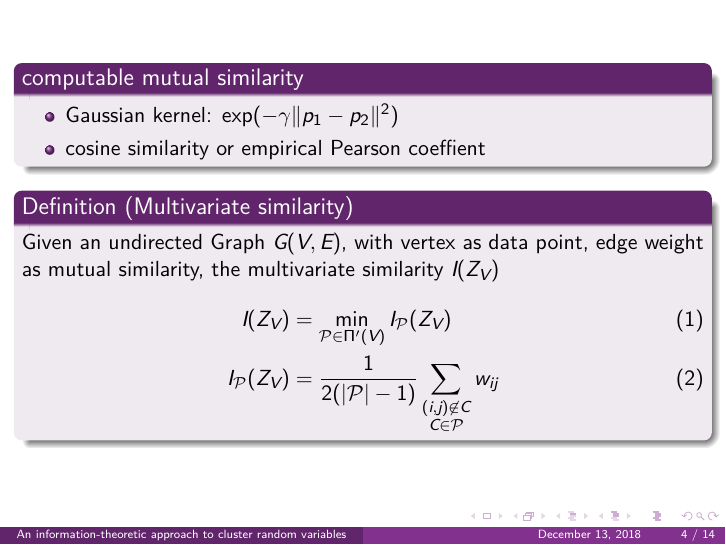
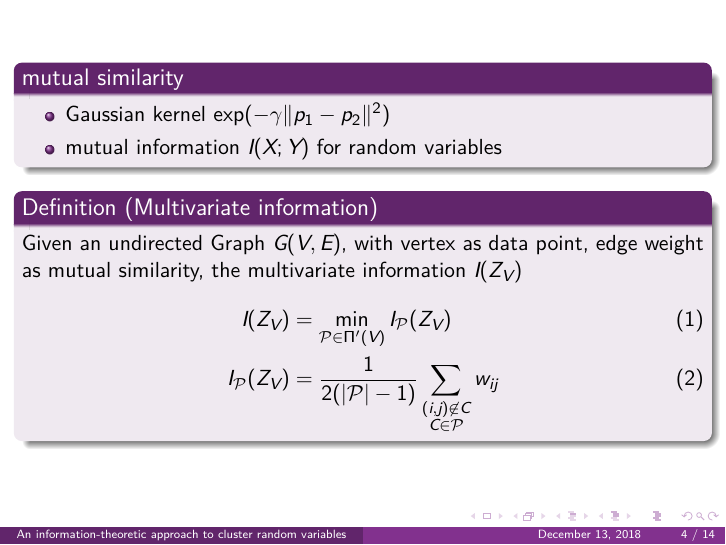
Before and after one commit to zhaofeng-shu33/info-clustering-research, LaTeX slides (main.tex): page 4 of 14. Compiled offline with XeLaTeX.

Commit message:
modify definition from similarity to information

```diff
--- a/main.tex
+++ b/main.tex
@@ -48,15 +48,15 @@
 
 \subsection{Mutual Similarity and its extension}
 \begin{frame}
-\begin{block}{computable mutual similarity}
+\begin{block}{mutual similarity}
 \begin{itemize}
-\item Gaussian kernel: $ \exp({-\gamma \norm{p_1 - p_2}^2})$
-\item cosine similarity or empirical Pearson coeffient
+\item Gaussian kernel $ \exp({-\gamma \norm{p_1 - p_2}^2})$
+\item mutual information $I(X;Y)$ for random variables
 \end{itemize}
 \end{block}
 
-\begin{definition}[Multivariate similarity]
-Given an undirected Graph $G(V, E)$, with vertex as data point, edge weight as mutual similarity, the multivariate similarity $I(Z_V)$
+\begin{definition}[Multivariate information]
+Given an undirected Graph $G(V, E)$, with vertex as data point, edge weight as mutual similarity, the multivariate information $I(Z_V)$
 \begin{align}
 I(Z_V) & = \min_{\mathcal{P} \in \Pi'(V)} I_{\mathcal{P}}(Z_V) \\
 \label{eq:newDef}  I_{\mathcal{P}}(Z_V) & = {1 \over 2 ( \abs{\mathcal{P}} - 1) } \sum_{\substack{(i,j) \not\in C\\ C\in \mathcal{P}}} w_{ij}
```
Also changed, not shown: main.tex (2 more changed lines).
